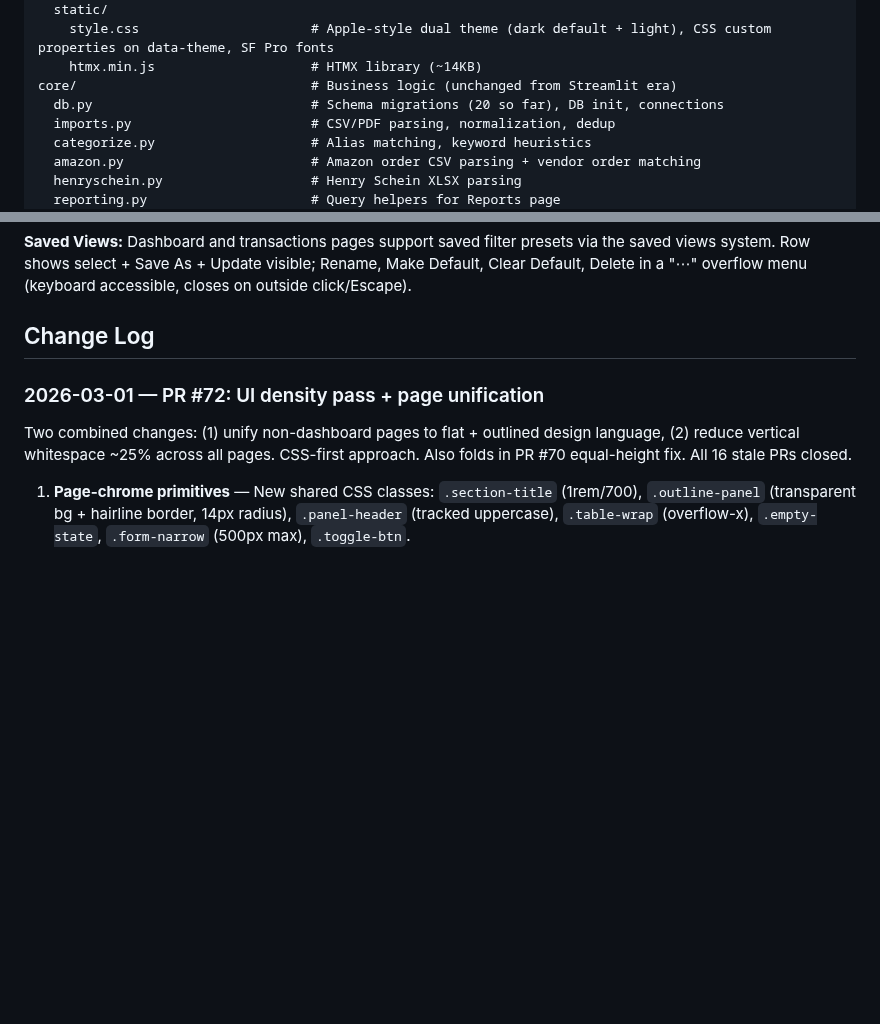
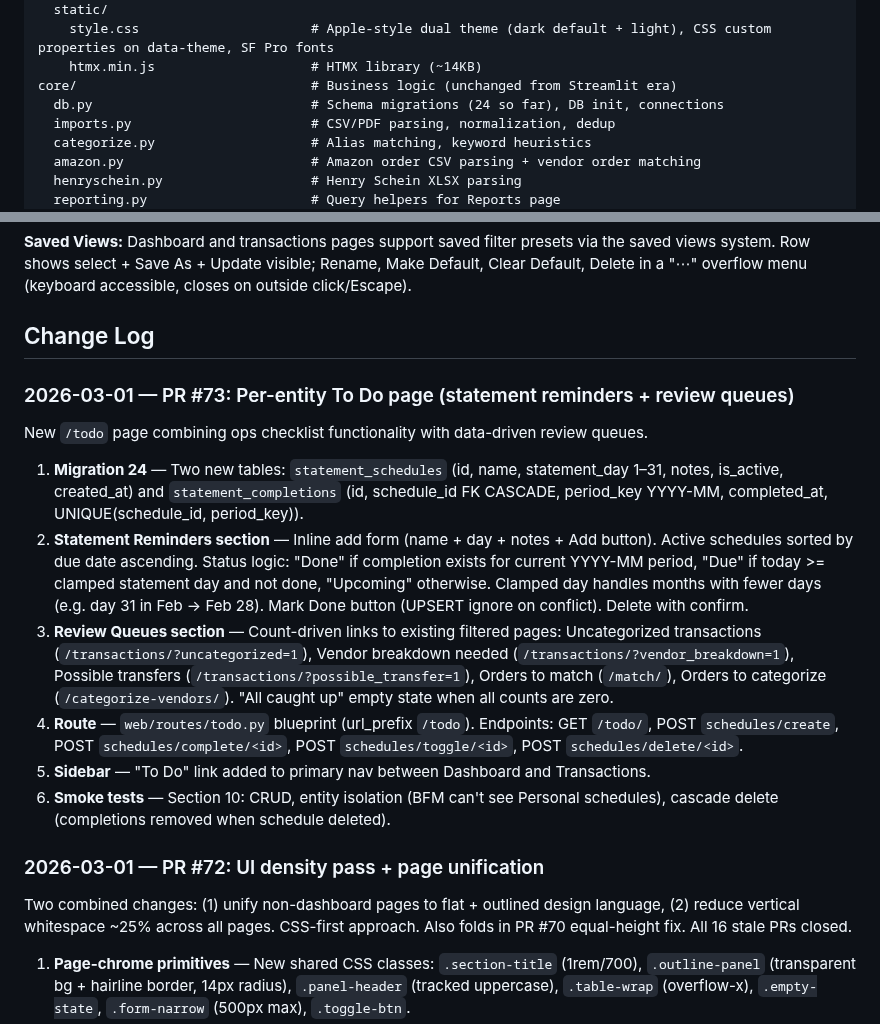
Before and after one commit to rabuffington22/expense-tracker, a Markdown page: CLAUDE.md, 2 parts joined by grey strips. GitHub-like rendering; blank space fills up the shorter version.

Commit message:
Update CLAUDE.md with PR #73 changelog + migration 24
Co-Authored-By: Claude Opus 4.6 <noreply@anthropic.com>

```diff
--- a/CLAUDE.md
+++ b/CLAUDE.md
@@ -86,7 +86,7 @@ web/                               # Flask app (replaced old app/ Streamlit code
     style.css                      # Apple-style dual theme (dark default + light), CSS custom properties on data-theme, SF Pro fonts
     htmx.min.js                    # HTMX library (~14KB)
 core/                              # Business logic (unchanged from Streamlit era)
-  db.py                            # Schema migrations (20 so far), DB init, connections
+  db.py                            # Schema migrations (24 so far), DB init, connections
   imports.py                       # CSV/PDF parsing, normalization, dedup
   categorize.py                    # Alias matching, keyword heuristics
   amazon.py                        # Amazon order CSV parsing + vendor order matching
@@ -274,6 +274,16 @@ Each insight links to a drill-down in `/transactions`.
 **Saved Views:** Dashboard and transactions pages support saved filter presets via the saved views system. Row shows select + Save As + Update visible; Rename, Make Default, Clear Default, Delete in a "⋯" overflow menu (keyboard accessible, closes on outside click/Escape).
 
 ## Change Log
+
+### 2026-03-01 — PR #73: Per-entity To Do page (statement reminders + review queues)
+New `/todo` page combining ops checklist functionality with data-driven review queues.
+
+1. **Migration 24** — Two new tables: `statement_schedules` (id, name, statement_day 1–31, notes, is_active, created_at) and `statement_completions` (id, schedule_id FK CASCADE, period_key YYYY-MM, completed_at, UNIQUE(schedule_id, period_key)).
+2. **Statement Reminders section** — Inline add form (name + day + notes + Add button). Active schedules sorted by due date ascending. Status logic: "Done" if completion exists for current YYYY-MM period, "Due" if today >= clamped statement day and not done, "Upcoming" otherwise. Clamped day handles months with fewer days (e.g. day 31 in Feb → Feb 28). Mark Done button (UPSERT ignore on conflict). Delete with confirm.
+3. **Review Queues section** — Count-driven links to existing filtered pages: Uncategorized transactions (`/transactions/?uncategorized=1`), Vendor breakdown needed (`/transactions/?vendor_breakdown=1`), Possible transfers (`/transactions/?possible_transfer=1`), Orders to match (`/match/`), Orders to categorize (`/categorize-vendors/`). "All caught up" empty state when all counts are zero.
+4. **Route** — `web/routes/todo.py` blueprint (url_prefix `/todo`). Endpoints: GET `/todo/`, POST `schedules/create`, POST `schedules/complete/<id>`, POST `schedules/toggle/<id>`, POST `schedules/delete/<id>`.
+5. **Sidebar** — "To Do" link added to primary nav between Dashboard and Transactions.
+6. **Smoke tests** — Section 10: CRUD, entity isolation (BFM can't see Personal schedules), cascade delete (completions removed when schedule deleted).
 
 ### 2026-03-01 — PR #72: UI density pass + page unification
 Two combined changes: (1) unify non-dashboard pages to flat + outlined design language, (2) reduce vertical whitespace ~25% across all pages. CSS-first approach. Also folds in PR #70 equal-height fix. All 16 stale PRs closed.
```
